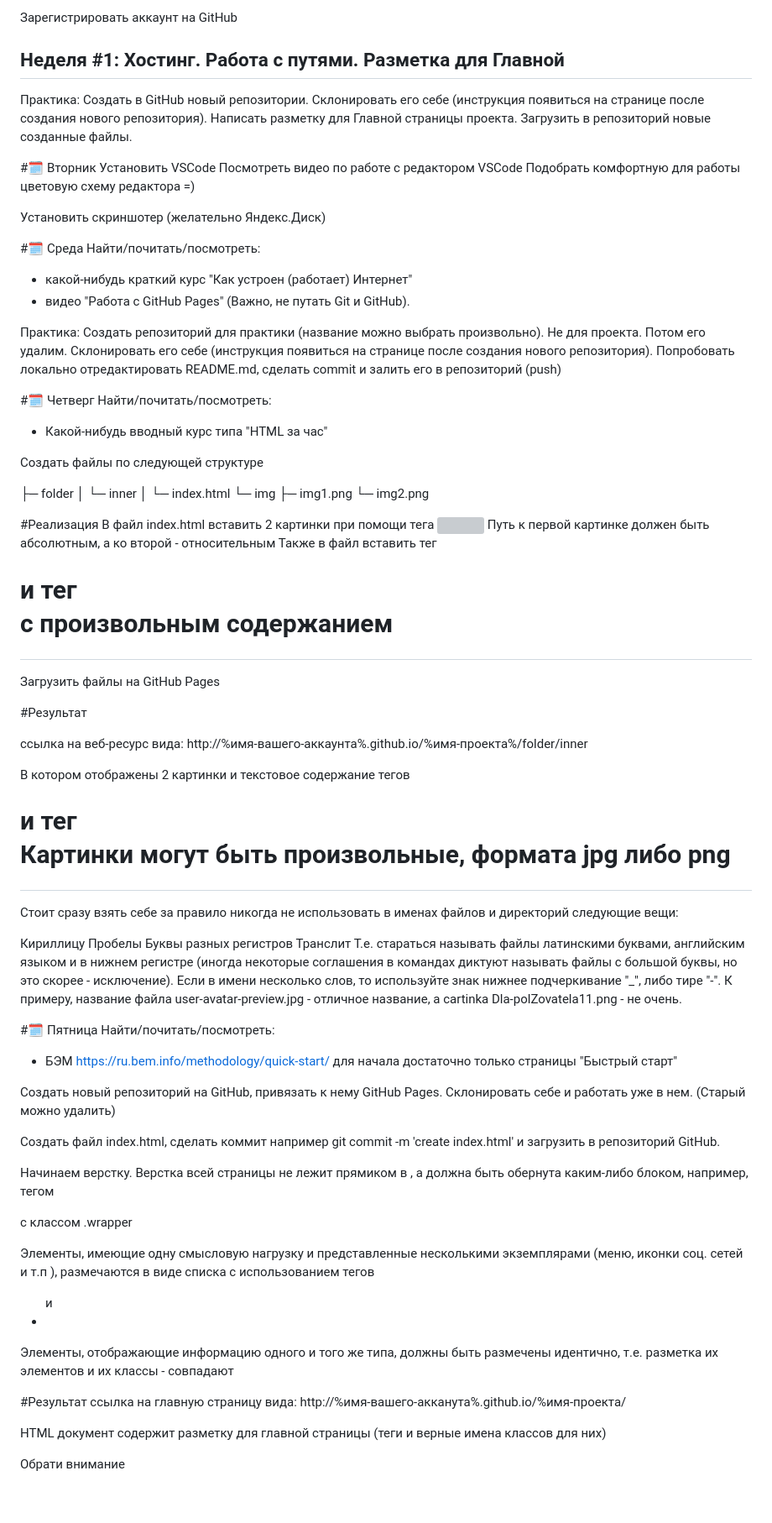
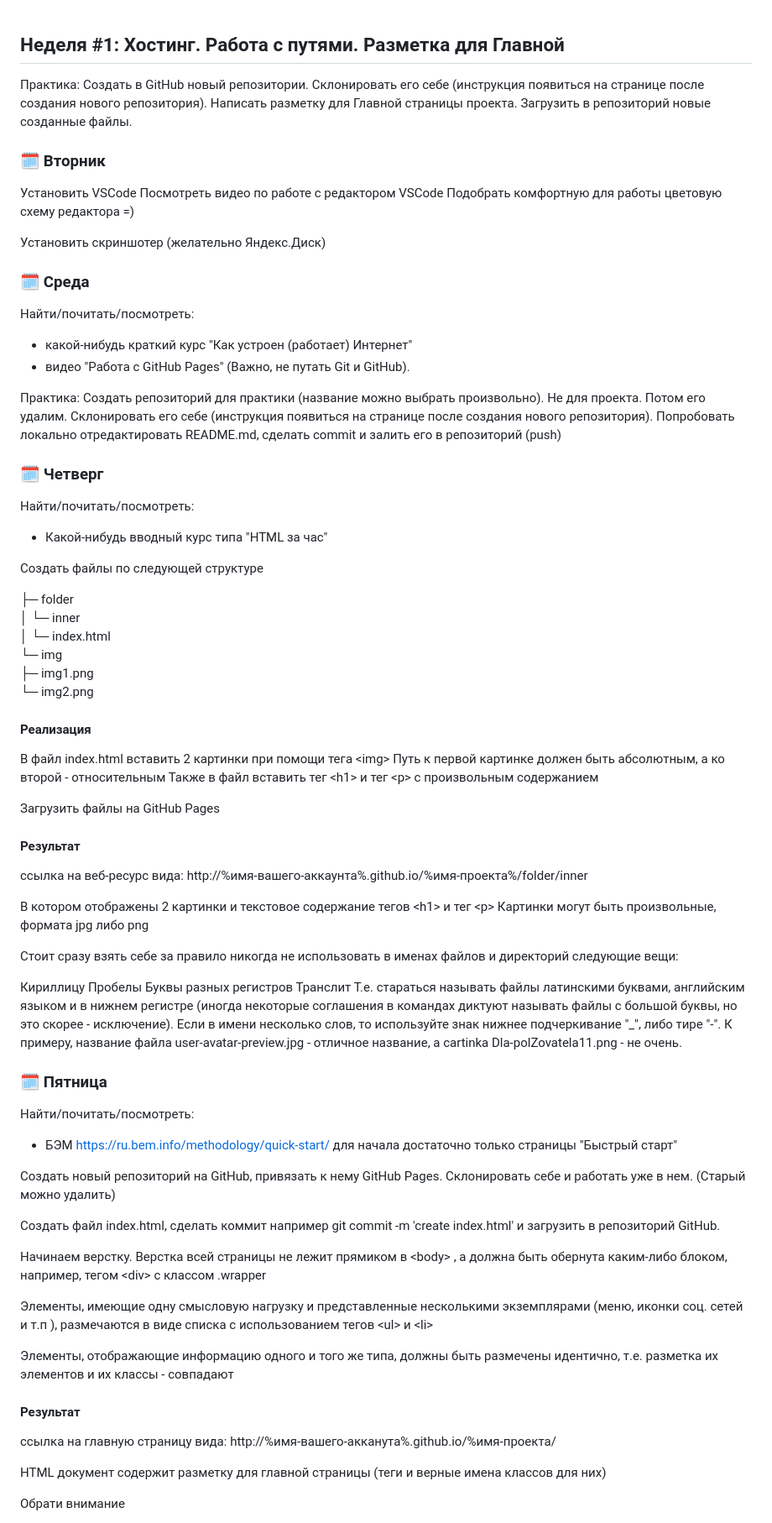
Before and after one commit to saibrok/asia, a Markdown page: week-01.md, the part around the change. Shown at 84% size. Rendered like a GitHub page; blank space fills up the shorter version; grey boxes are pictures that could not be loaded.

Commit message:
[fix] fix md layout

```diff
--- a/week-01.md
+++ b/week-01.md
@@ -1,5 +1,3 @@
-Зарегистрировать аккаунт на GitHub
-
 ## Неделя #1: Хостинг. Работа с путями. Разметка для Главной
 
 Практика:
@@ -8,14 +6,14 @@
 Написать разметку для Главной страницы проекта.
 Загрузить в репозиторий новые созданные файлы.
 
-#🗓 Вторник
+### 🗓 Вторник
 Установить VSCode
 Посмотреть видео по работе с редактором VSCode
 Подобрать комфортную для работы цветовую схему редактора =)
 
 Установить скриншотер (желательно Яндекс.Диск)
 
-#🗓 Среда
+### 🗓 Среда
 Найти/почитать/посмотреть:
 - какой-нибудь краткий курс "Как устроен (работает) Интернет"
 - видео "Работа с GitHub Pages" (Важно, не путать Git и GitHub).
@@ -25,7 +23,7 @@
 Склонировать его себе (инструкция появиться на странице после создания нового репозитория).
 Попробовать локально отредактировать README.md, сделать commit и залить его в репозиторий (push)
 
-#🗓 Четверг
+### 🗓 Четверг
 Найти/почитать/посмотреть:
 - Какой-нибудь вводный курс типа "HTML за час"
 
@@ -38,18 +36,18 @@
    ├─ img1.png
    └─ img2.png
 
-#Реализация
-В файл index.html вставить 2 картинки при помощи тега <img>
+#### Реализация
+В файл index.html вставить 2 картинки при помощи тега \<img>
 Путь к первой картинке должен быть абсолютным, а ко второй - относительным
-Также в файл вставить тег <h1> и тег <p> с произвольным содержанием
+Также в файл вставить тег \<h1> и тег \<p> с произвольным содержанием
 
 Загрузить файлы на GitHub Pages
 
-#Результат
+#### Результат
 
 ссылка на веб-ресурс вида: http://%имя-вашего-аккаунта%.github.io/%имя-проекта%/folder/inner
 
-В котором отображены 2 картинки и текстовое содержание тегов <h1> и тег <p>
+В котором отображены 2 картинки и текстовое содержание тегов \<h1> и тег \<p>
 Картинки могут быть произвольные, формата jpg либо png
 
 Стоит сразу взять себе за правило никогда не использовать в именах файлов и директорий следующие вещи:
@@ -62,7 +60,7 @@
 К примеру, название файла user-avatar-preview.jpg - отличное название, а
 cartinka Dla-polZovatela11.png - не очень.
 
-#🗓 Пятница
+### 🗓 Пятница
 Найти/почитать/посмотреть:
 - БЭМ
 https://ru.bem.info/methodology/quick-start/
@@ -77,13 +75,13 @@ git commit -m 'create index.html'
 и загрузить в репозиторий GitHub.
 
 Начинаем верстку.
-Верстка всей страницы не лежит прямиком в <body> , а должна быть обернута каким-либо блоком, например, тегом <div> с классом .wrapper
+Верстка всей страницы не лежит прямиком в \<body> , а должна быть обернута каким-либо блоком, например, тегом \<div> с классом .wrapper
 
-Элементы, имеющие одну смысловую нагрузку и представленные несколькими экземплярами (меню, иконки соц. сетей и т.п ), размечаются в виде списка с использованием тегов <ul> и <li>
+Элементы, имеющие одну смысловую нагрузку и представленные несколькими экземплярами (меню, иконки соц. сетей и т.п ), размечаются в виде списка с использованием тегов \<ul> и \<li>
 
 Элементы, отображающие информацию одного и того же типа, должны быть размечены идентично, т.е. разметка их элементов и их классы - совпадают
 
-#Результат
+#### Результат
 ссылка на главную страницу вида: http://%имя-вашего-акканута%.github.io/%имя-проекта/
 
 HTML документ содержит разметку для главной страницы (теги и верные имена классов для них)
```
